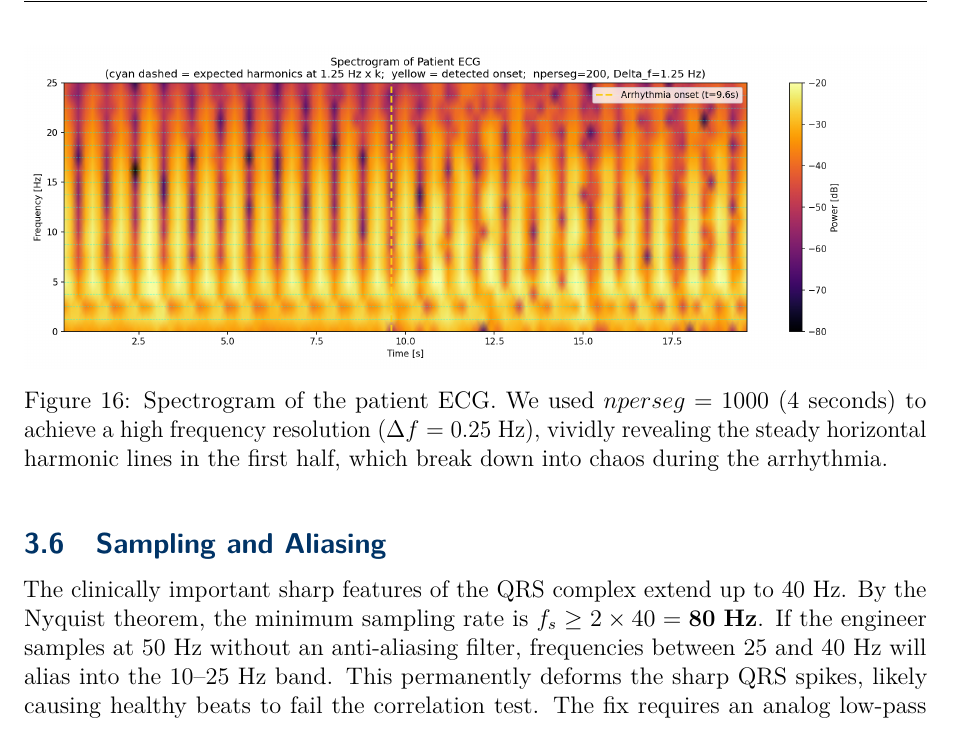
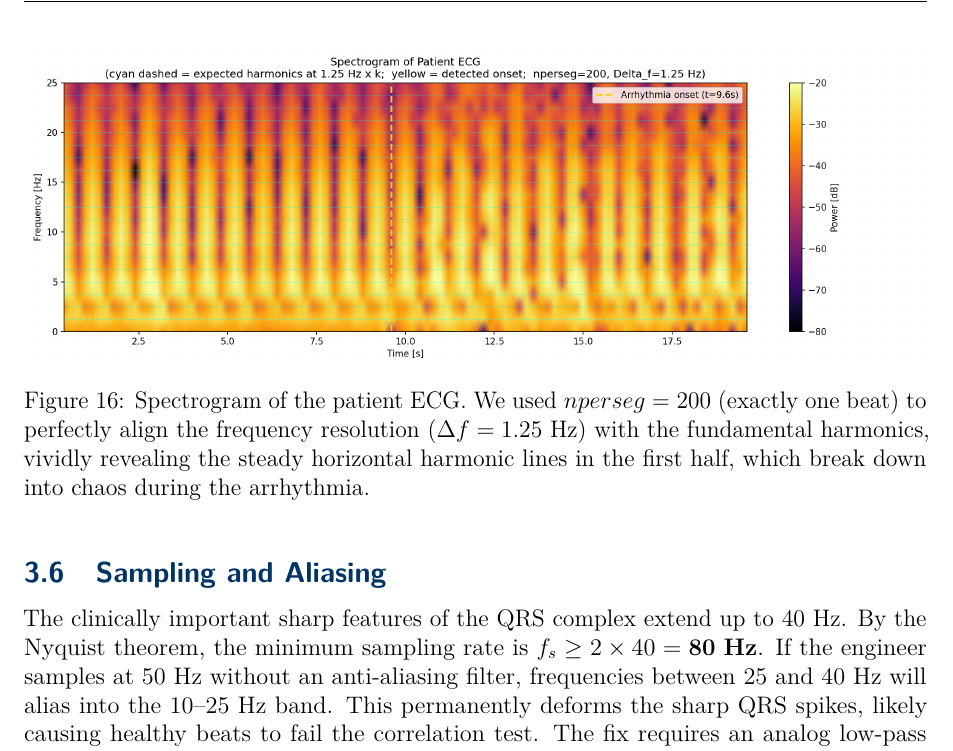
Before and after one commit to Luciferk07/EE200-Zapptain-America, a LaTeX document (EE200_Project_Report.tex): part of page 21 of 22, cut so that both start at the same text. Compiled offline with pdfLaTeX.

Commit message:
Q2: Update LaTeX report to include the nperseg=200 reasoning

```diff
--- a/EE200_Project_Report.tex
+++ b/EE200_Project_Report.tex
@@ -362,7 +362,7 @@ While the spectrogram visualizes the arrhythmia as a breakdown of the horizontal
 \begin{figure}[H]
     \centering
     \includegraphics[width=\textwidth]{q2_spectrogram.png}
-    \caption{Spectrogram of the patient ECG. We used $nperseg=1000$ (4 seconds) to achieve a high frequency resolution ($\Delta f = 0.25$ Hz), vividly revealing the steady horizontal harmonic lines in the first half, which break down into chaos during the arrhythmia.}
+    \caption{Spectrogram of the patient ECG. We used $nperseg=200$ (exactly one beat) to perfectly align the frequency resolution ($\Delta f = 1.25$ Hz) with the fundamental harmonics, vividly revealing the steady horizontal harmonic lines in the first half, which break down into chaos during the arrhythmia.}
     \label{fig:q2_spectrogram}
 \end{figure}
 
```
Also changed, not shown: 1 other file.
